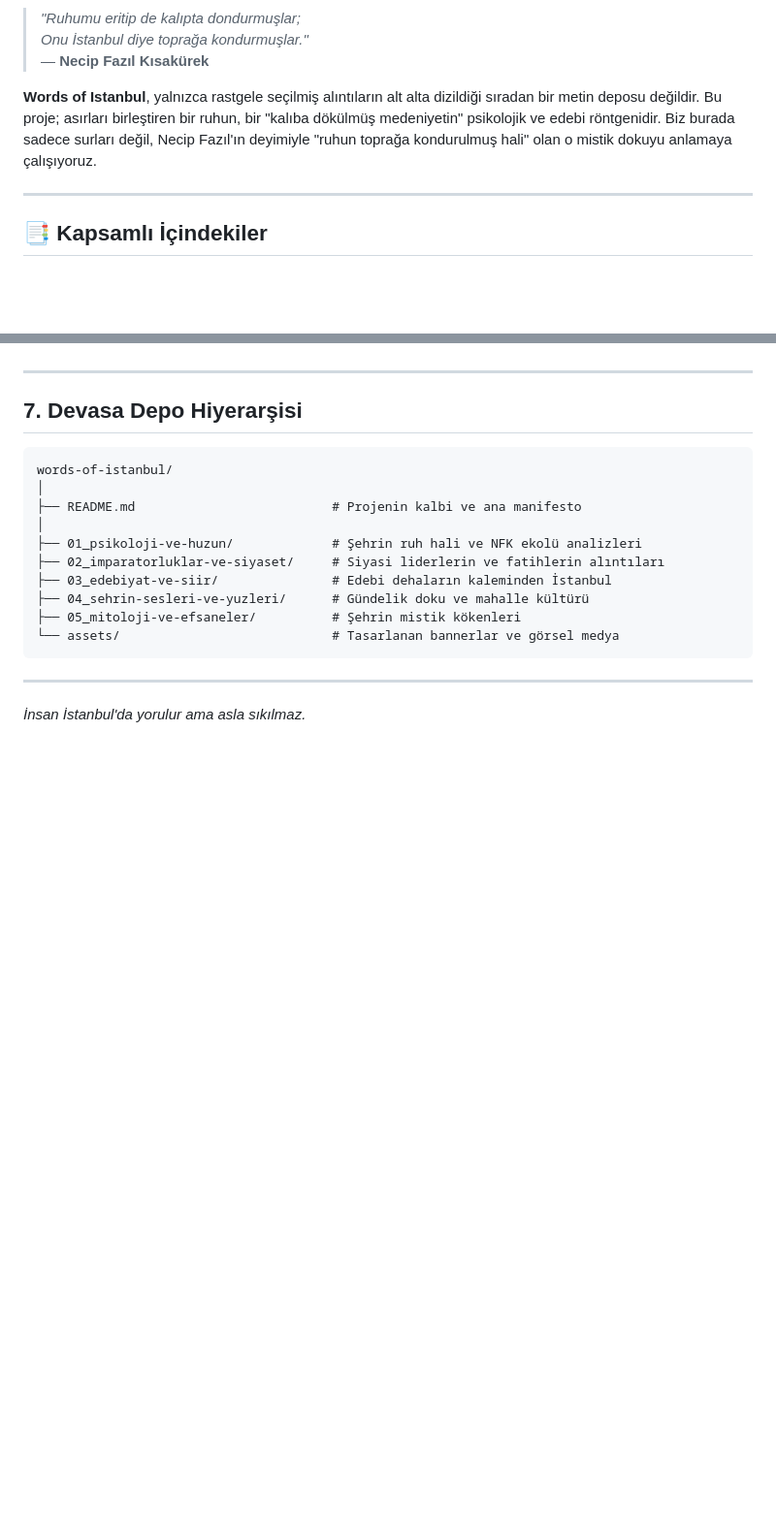
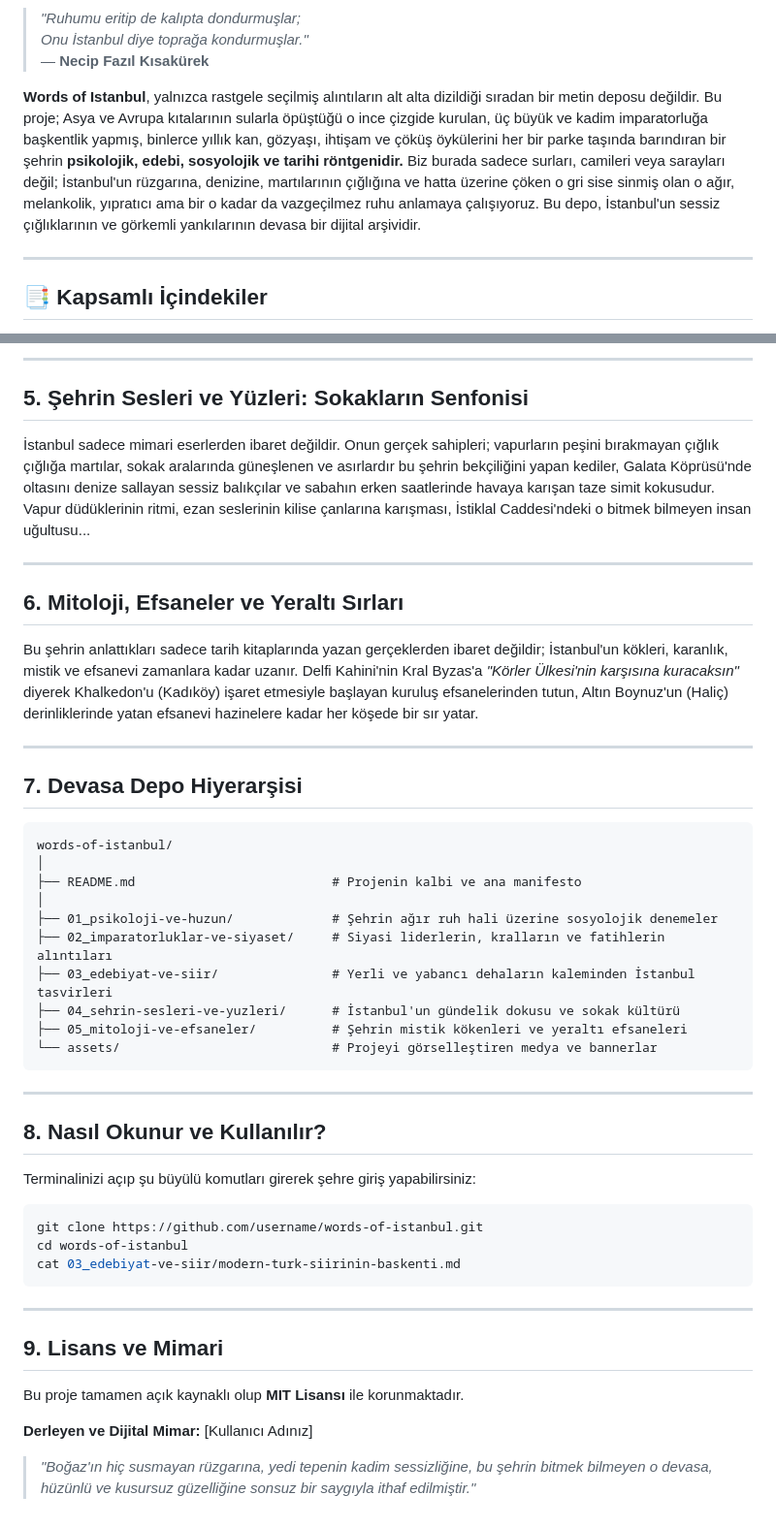
Before and after one commit to arch-yunus/words-of-istanbul, a Markdown page: README.md, 2 parts joined by grey strips. Shown at 97% size. GitHub-like rendering; blank space fills up the shorter version.

````diff
--- a/README.md
+++ b/README.md
@@ -7,7 +7,7 @@
 > Onu İstanbul diye toprağa kondurmuşlar."*
 > — **Necip Fazıl Kısakürek**
 
-**Words of Istanbul**, yalnızca rastgele seçilmiş alıntıların alt alta dizildiği sıradan bir metin deposu değildir. Bu proje; asırları birleştiren bir ruhun, bir "kalıba dökülmüş medeniyetin" psikolojik ve edebi röntgenidir. Biz burada sadece surları değil, Necip Fazıl'ın deyimiyle "ruhun toprağa kondurulmuş hali" olan o mistik dokuyu anlamaya çalışıyoruz.
+**Words of Istanbul**, yalnızca rastgele seçilmiş alıntıların alt alta dizildiği sıradan bir metin deposu değildir. Bu proje; Asya ve Avrupa kıtalarının sularla öpüştüğü o ince çizgide kurulan, üç büyük ve kadim imparatorluğa başkentlik yapmış, binlerce yıllık kan, gözyaşı, ihtişam ve çöküş öykülerini her bir parke taşında barındıran bir şehrin **psikolojik, edebi, sosyolojik ve tarihi röntgenidir.** Biz burada sadece surları, camileri veya sarayları değil; İstanbul'un rüzgarına, denizine, martılarının çığlığına ve hatta üzerine çöken o gri sise sinmiş olan o ağır, melankolik, yıpratıcı ama bir o kadar da vazgeçilmez ruhu anlamaya çalışıyoruz. Bu depo, İstanbul'un sessiz çığlıklarının ve görkemli yankılarının devasa bir dijital arşividir.
 
 ---
 
@@ -45,3 +67,14 @@
+---
+
+## 5. Şehrin Sesleri ve Yüzleri: Sokakların Senfonisi
+
+İstanbul sadece mimari eserlerden ibaret değildir. Onun gerçek sahipleri; vapurların peşini bırakmayan çığlık çığlığa martılar, sokak aralarında güneşlenen ve asırlardır bu şehrin bekçiliğini yapan kediler, Galata Köprüsü'nde oltasını denize sallayan sessiz balıkçılar ve sabahın erken saatlerinde havaya karışan taze simit kokusudur. Vapur düdüklerinin ritmi, ezan seslerinin kilise çanlarına karışması, İstiklal Caddesi'ndeki o bitmek bilmeyen insan uğultusu...
+
+---
+
+## 6. Mitoloji, Efsaneler ve Yeraltı Sırları
+
+Bu şehrin anlattıkları sadece tarih kitaplarında yazan gerçeklerden ibaret değildir; İstanbul'un kökleri, karanlık, mistik ve efsanevi zamanlara kadar uzanır. Delfi Kahini'nin Kral Byzas'a *"Körler Ülkesi'nin karşısına kuracaksın"* diyerek Khalkedon'u (Kadıköy) işaret etmesiyle başlayan kuruluş efsanelerinden tutun, Altın Boynuz'un (Haliç) derinliklerinde yatan efsanevi hazinelere kadar her köşede bir sır yatar.
 
 ---
 
@@ -52,13 +85,32 @@ words-of-istanbul/
 │
 ├── README.md                          # Projenin kalbi ve ana manifesto
 │
-├── 01_psikoloji-ve-huzun/             # Şehrin ruh hali ve NFK ekolü analizleri
-├── 02_imparatorluklar-ve-siyaset/     # Siyasi liderlerin ve fatihlerin alıntıları
-├── 03_edebiyat-ve-siir/               # Edebi dehaların kaleminden İstanbul
-├── 04_sehrin-sesleri-ve-yuzleri/      # Gündelik doku ve mahalle kültürü
-├── 05_mitoloji-ve-efsaneler/          # Şehrin mistik kökenleri
-└── assets/                            # Tasarlanan bannerlar ve görsel medya
+├── 01_psikoloji-ve-huzun/             # Şehrin ağır ruh hali üzerine sosyolojik denemeler
+├── 02_imparatorluklar-ve-siyaset/     # Siyasi liderlerin, kralların ve fatihlerin alıntıları
+├── 03_edebiyat-ve-siir/               # Yerli ve yabancı dehaların kaleminden İstanbul tasvirleri
+├── 04_sehrin-sesleri-ve-yuzleri/      # İstanbul'un gündelik dokusu ve sokak kültürü
+├── 05_mitoloji-ve-efsaneler/          # Şehrin mistik kökenleri ve yeraltı efsaneleri
+└── assets/                            # Projeyi görselleştiren medya ve bannerlar
 ```
 
 ---
-*İnsan İstanbul'da yorulur ama asla sıkılmaz.*
+
+## 8. Nasıl Okunur ve Kullanılır?
+
+Terminalinizi açıp şu büyülü komutları girerek şehre giriş yapabilirsiniz:
+
+```bash
+git clone https://github.com/username/words-of-istanbul.git
+cd words-of-istanbul
+cat 03_edebiyat-ve-siir/modern-turk-siirinin-baskenti.md
+```
+
+---
+
+## 9. Lisans ve Mimari
+
+Bu proje tamamen açık kaynaklı olup **MIT Lisansı** ile korunmaktadır.
+
+**Derleyen ve Dijital Mimar:** [Kullanıcı Adınız]
+
+> *"Boğaz'ın hiç susmayan rüzgarına, yedi tepenin kadim sessizliğine, bu şehrin bitmek bilmeyen o devasa, hüzünlü ve kusursuz güzelliğine sonsuz bir saygıyla ithaf edilmiştir."*
````
Also changed, not shown: other parts of README.md (+28 -6 lines).
